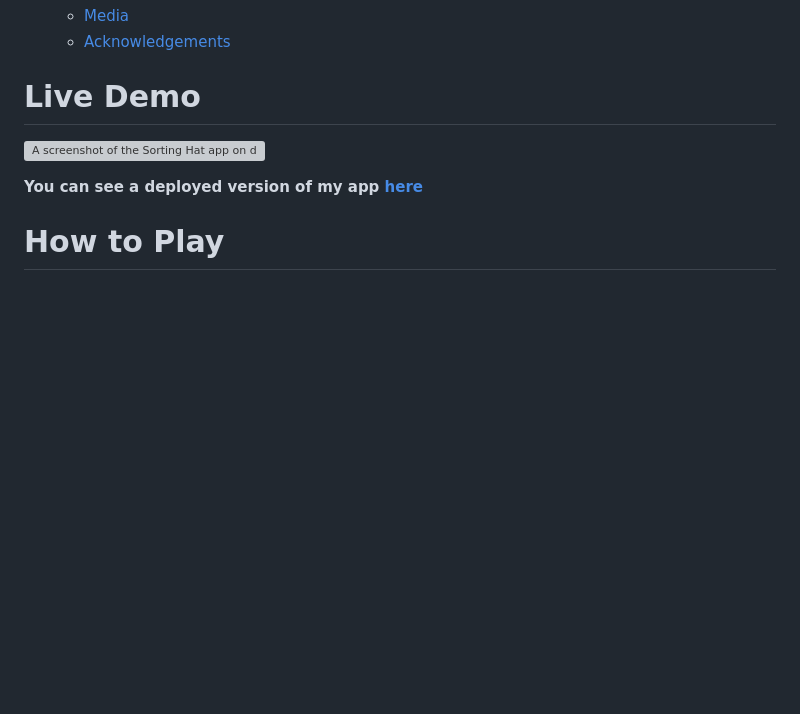
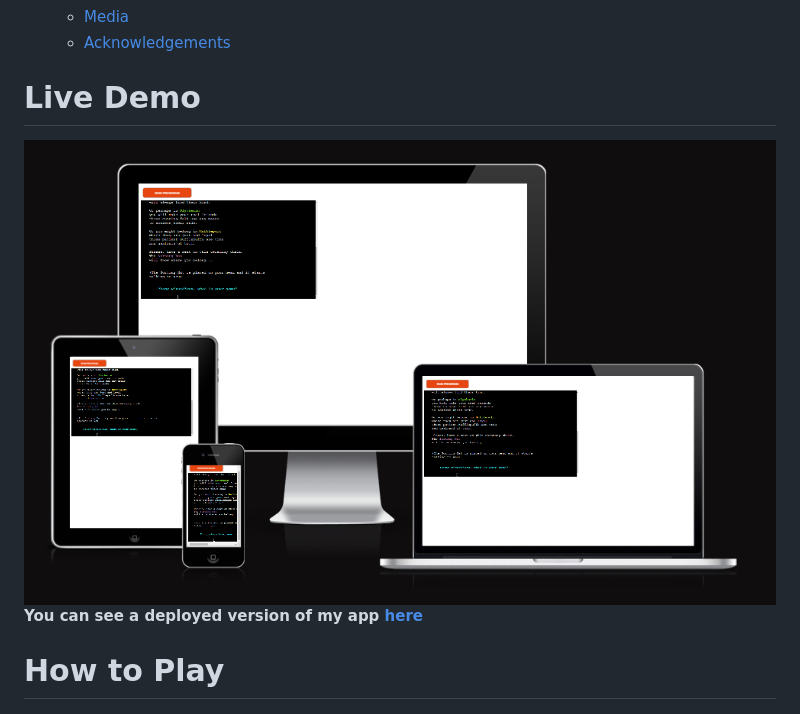
Before and after one commit to Rafaela-Wetzel/Sorting-Hat, a Markdown page: README.md, the part around the change printed below. GitHub-like rendering; pictures changed too: assets/readme_assets/responsive-sizes.png (added); blank space fills up the shorter version; grey boxes are pictures that could not be loaded.

```diff
--- a/README.md
+++ b/README.md
@@ -40,7 +40,7 @@ I chose to create this application because the story of Harry Potter had been a
 
 # Live Demo
 
-![A screenshot of the Sorting Hat app on different screen sizes]()
+<img src="assets/readme_assets/responsive-sizes.png" style="height:35rem;width:45rem;" alt="Screenshot of Harry Potter Sorting Hat Quiz on different screen sizes">
 
 **You can see a deployed version of my app [here](https://magical-sorting-hat-d52437409b26.herokuapp.com/)**
 
```
Also changed, not shown: other parts of README.md (+1 -2 lines), assets/readme_assets/linter.png (added), 1 other file.
